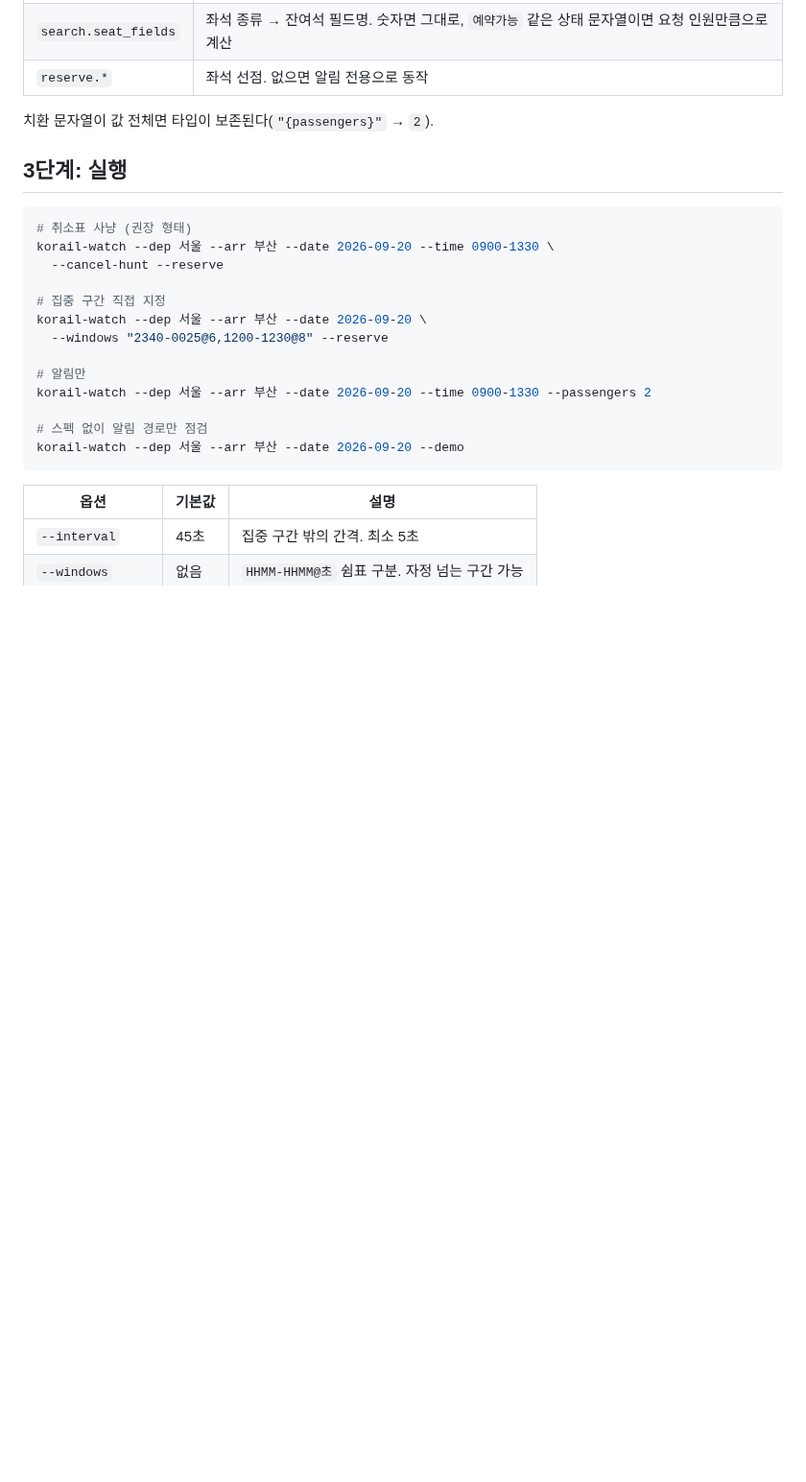
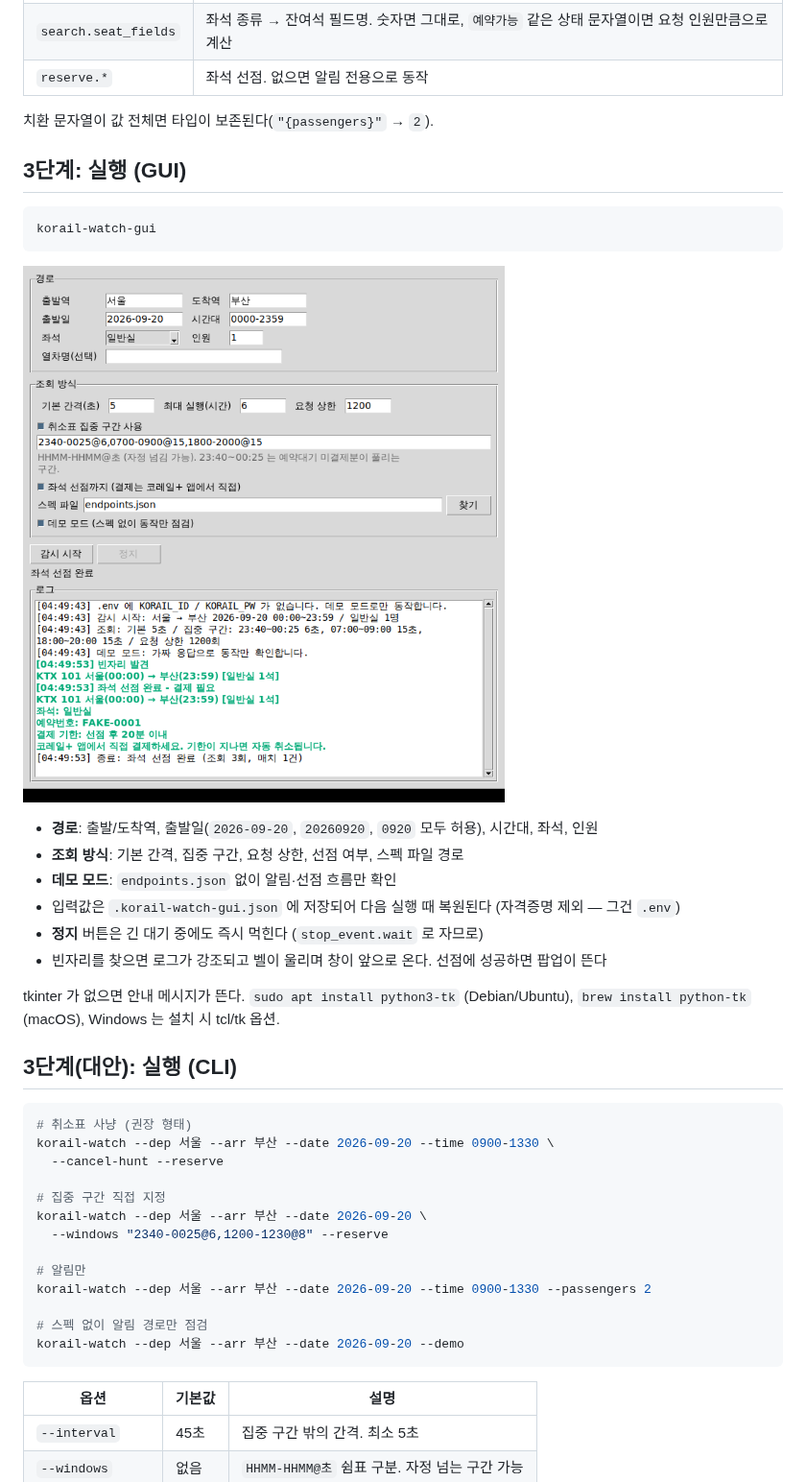
Before and after one commit to z7j5r9hz2j-ui/Aisecret, a Markdown page: docs/korail-watch.md, the part around one of its changes. Shown at 96% size. GitHub-like rendering; pictures changed too: docs/images/gui.png (added); blank space fills up the shorter version.

````diff
--- a/docs/korail-watch.md
+++ b/docs/korail-watch.md
@@ -85,7 +85,25 @@ cp .env.example .env                       # KORAIL_ID / KORAIL_PW / 텔레그
 
 치환 문자열이 값 전체면 타입이 보존된다(`"{passengers}"` → `2`).
 
-## 3단계: 실행
+## 3단계: 실행 (GUI)
+
+```bash
+korail-watch-gui
+```
+
+![GUI](images/gui.png)
+
+- **경로**: 출발/도착역, 출발일(`2026-09-20`, `20260920`, `0920` 모두 허용), 시간대, 좌석, 인원
+- **조회 방식**: 기본 간격, 집중 구간, 요청 상한, 선점 여부, 스펙 파일 경로
+- **데모 모드**: `endpoints.json` 없이 알림·선점 흐름만 확인
+- 입력값은 `.korail-watch-gui.json` 에 저장되어 다음 실행 때 복원된다 (자격증명 제외 — 그건 `.env`)
+- **정지** 버튼은 긴 대기 중에도 즉시 먹힌다 (`stop_event.wait` 로 자므로)
+- 빈자리를 찾으면 로그가 강조되고 벨이 울리며 창이 앞으로 온다. 선점에 성공하면 팝업이 뜬다
+
+tkinter 가 없으면 안내 메시지가 뜬다. `sudo apt install python3-tk` (Debian/Ubuntu),
+`brew install python-tk` (macOS), Windows 는 설치 시 tcl/tk 옵션.
+
+## 3단계(대안): 실행 (CLI)
 
 ```bash
 # 취소표 사냥 (권장 형태)
````
Also changed, not shown: other parts of docs/korail-watch.md (+6 -2 lines), README.md (+2 -1 lines), 8 other files.
